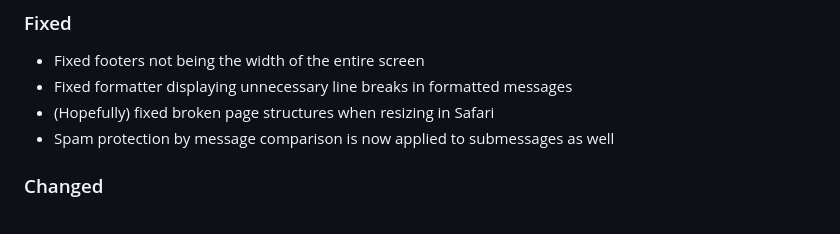
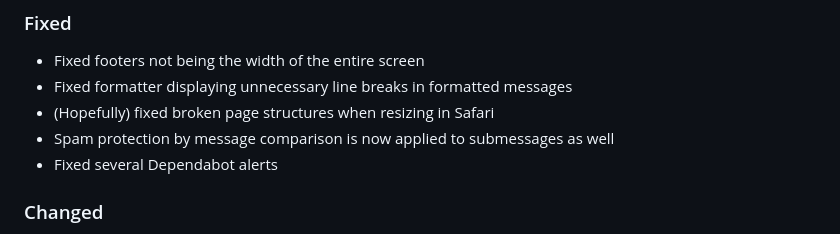
Before and after one commit to jbruws/acsim, a Markdown page: CHANGELOG.md, the part around the change. Rendered like a GitHub page.

```diff
--- a/CHANGELOG.md
+++ b/CHANGELOG.md
@@ -16,6 +16,7 @@ Changelog may get imprecise in earlier versions, since I started writing it at v
 - Fixed formatter displaying unnecessary line breaks in formatted messages
 - (Hopefully) fixed broken page structures when resizing in Safari
 - Spam protection by message comparison is now applied to submessages as well
+- Fixed several Dependabot alerts
 
 ### Changed
 
```
